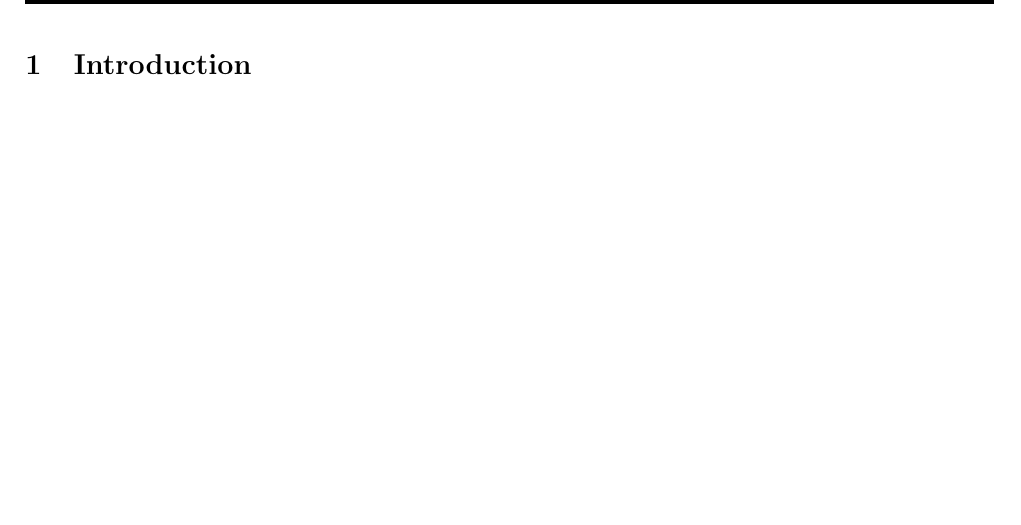
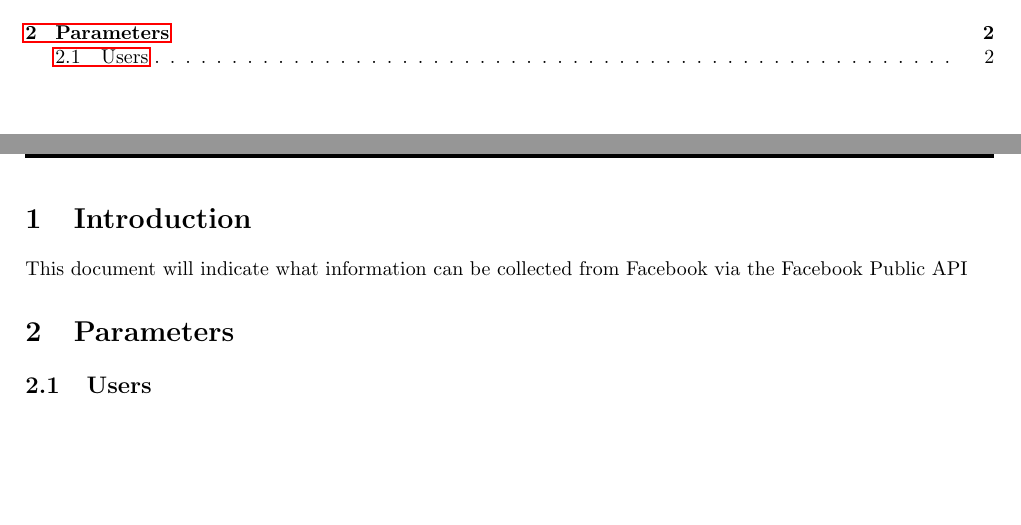
Before and after one commit to quintonweenink/ValknutSolutions, a LaTeX document (Documentation/ParameterDocumentation/facebookParameters.tex): part of page 4 of 4 before the commit and two parts of pages 2 and 3 of 3 after it, the two joined at a grey line, cut at the place of the change. Compiled offline with pdfLaTeX.

Commit message:
Template

```diff
--- a/Documentation/ParameterDocumentation/facebookParameters.tex
+++ b/Documentation/ParameterDocumentation/facebookParameters.tex
@@ -69,7 +67,9 @@
 	\tableofcontents
 	\cleardoublepage
 \section{Introduction}
-
+This document will indicate what information can be collected from Facebook via the Facebook Public API
+\section{Parameters}
+	\subsection{Users}
 
 
 
```
Also changed, not shown: Documentation/ParameterDocumentation/facebookParameters.tex (2 more changed lines).
